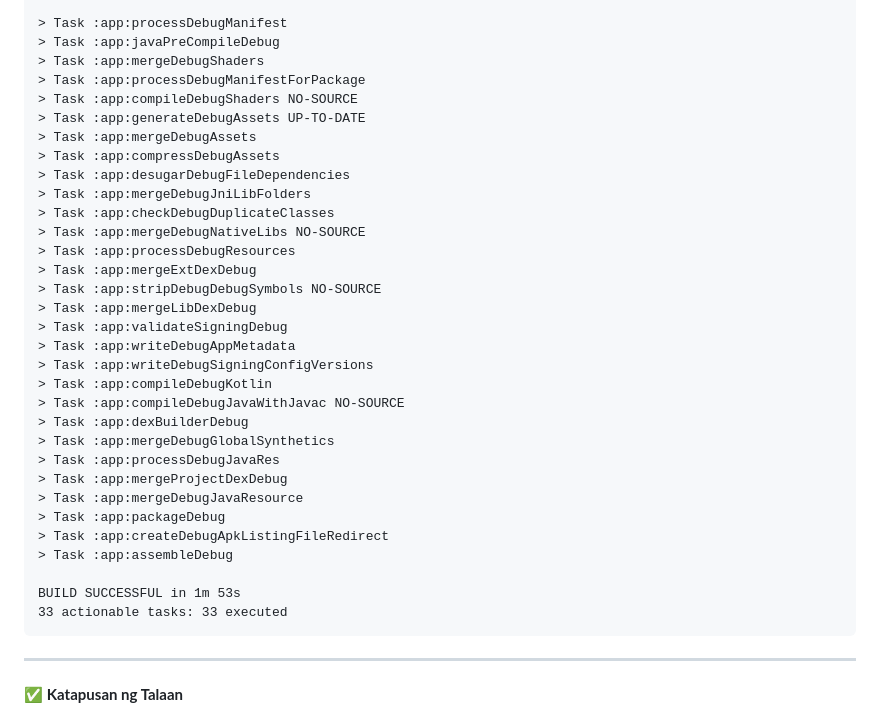
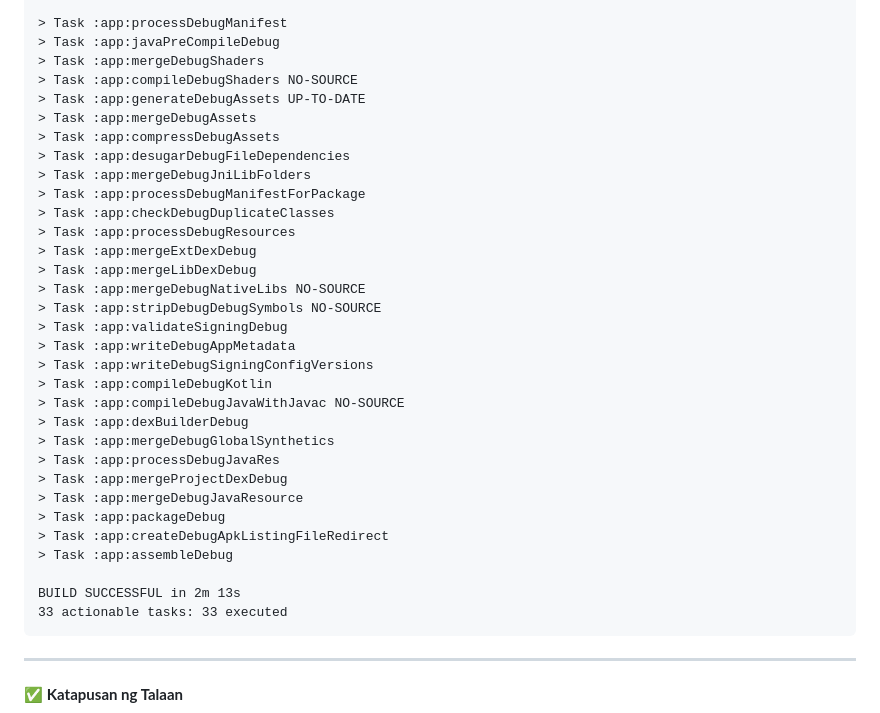
Before and after one commit to fbvlink2026-lab/martodosko-audio-studio, a Markdown page: docs/failed.md, the part around one of its changes. GitHub-like rendering.

Commit message:
📦 Build: v1.0.0 — APK + Log + Errors

````diff
--- a/docs/failed.md
+++ b/docs/failed.md
@@ -66,19 +66,19 @@ Recommendation: remove package="com.martodosko.studio" from the source AndroidMa
 > Task :app:processDebugManifest
 > Task :app:javaPreCompileDebug
 > Task :app:mergeDebugShaders
-> Task :app:processDebugManifestForPackage
 > Task :app:compileDebugShaders NO-SOURCE
 > Task :app:generateDebugAssets UP-TO-DATE
 > Task :app:mergeDebugAssets
 > Task :app:compressDebugAssets
 > Task :app:desugarDebugFileDependencies
 > Task :app:mergeDebugJniLibFolders
+> Task :app:processDebugManifestForPackage
 > Task :app:checkDebugDuplicateClasses
-> Task :app:mergeDebugNativeLibs NO-SOURCE
 > Task :app:processDebugResources
 > Task :app:mergeExtDexDebug
+> Task :app:mergeLibDexDebug
+> Task :app:mergeDebugNativeLibs NO-SOURCE
 > Task :app:stripDebugDebugSymbols NO-SOURCE
-> Task :app:mergeLibDexDebug
 > Task :app:validateSigningDebug
 > Task :app:writeDebugAppMetadata
 > Task :app:writeDebugSigningConfigVersions
@@ -93,7 +93,7 @@ Recommendation: remove package="com.martodosko.studio" from the source AndroidMa
 > Task :app:createDebugApkListingFileRedirect
 > Task :app:assembleDebug
 
-BUILD SUCCESSFUL in 1m 53s
+BUILD SUCCESSFUL in 2m 13s
 33 actionable tasks: 33 executed
 ```
 
````
Also changed, not shown: other parts of docs/failed.md (+2 -2 lines).
